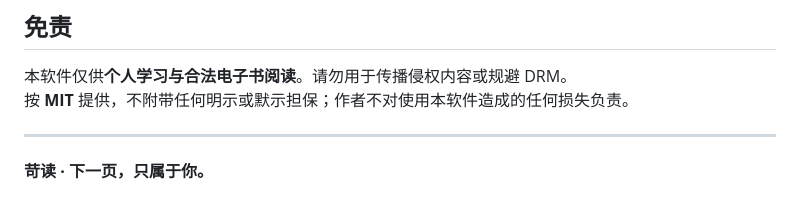
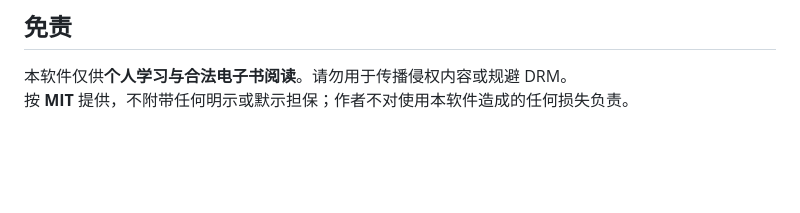
Before and after one commit to ShawnKid/kedu-reader, a Markdown page: README.md, the part around the change. GitHub-like rendering; blank space fills up the shorter version.

```diff
--- a/README.md
+++ b/README.md
@@ -138,7 +138,3 @@ scripts/       构建辅助
 
 本软件仅供**个人学习与合法电子书阅读**。请勿用于传播侵权内容或规避 DRM。
 按 **MIT** 提供，不附带任何明示或默示担保；作者不对使用本软件造成的任何损失负责。
-
----
-
-**苛读 · 下一页，只属于你。**
```
